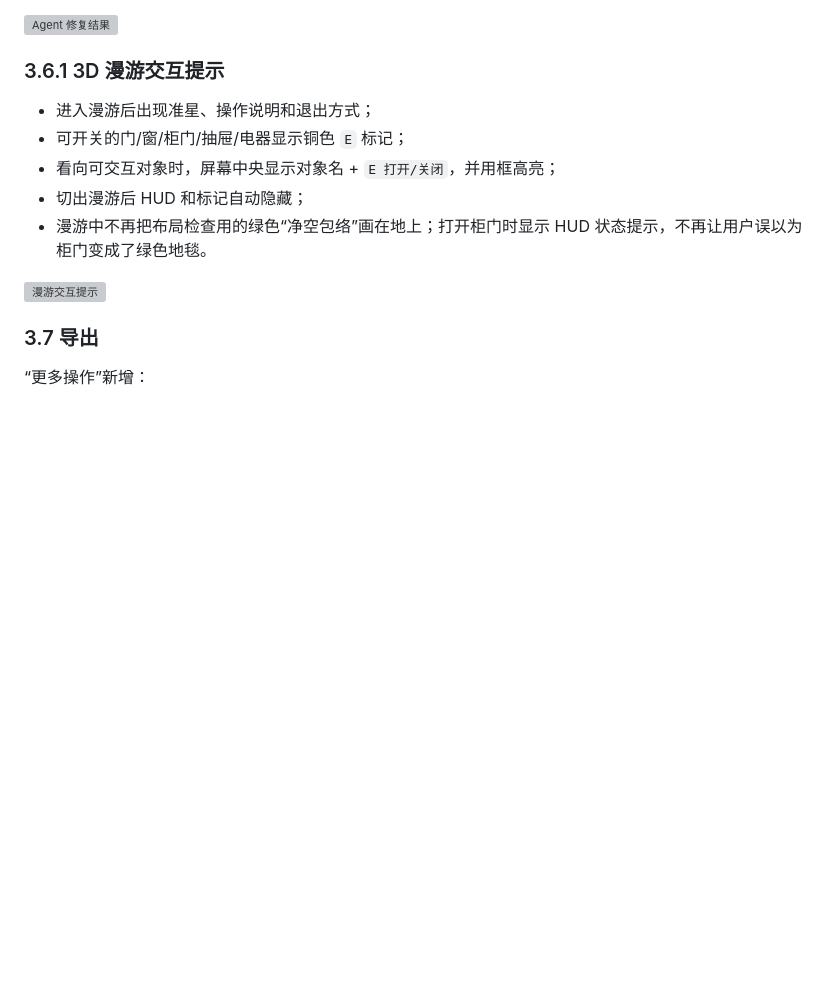
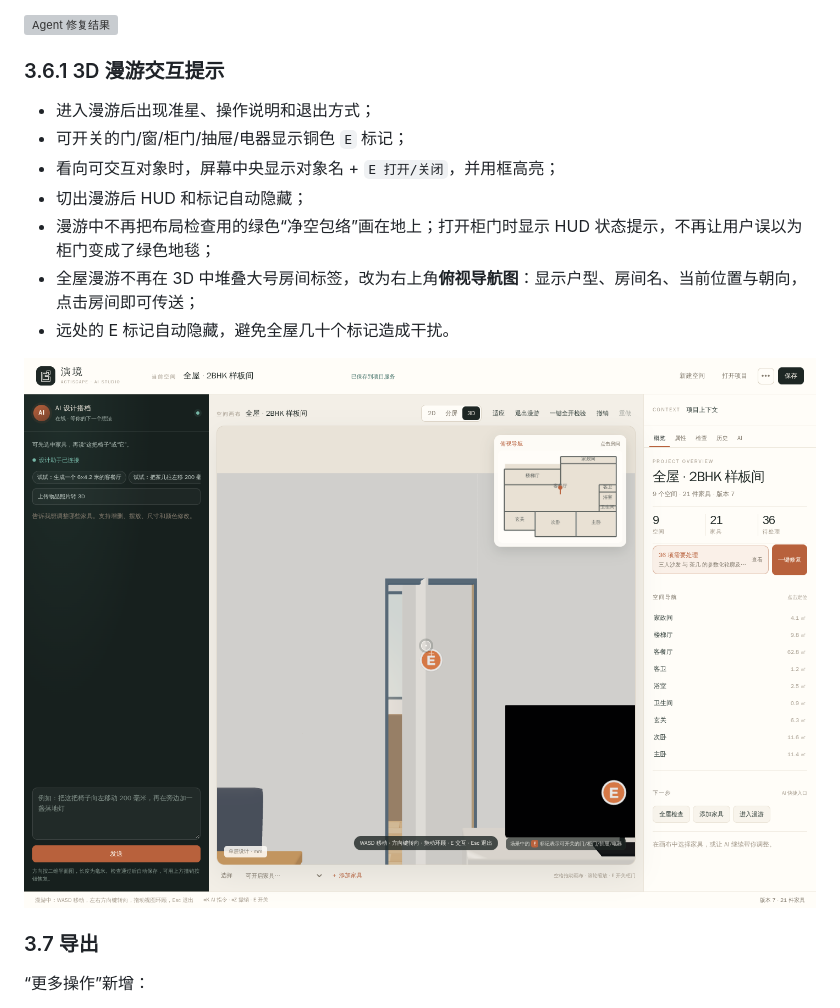
Before and after one commit to xixi501/3D-design-agent, a Markdown page: docs/PRODUCT_QUALITY_PASS_20261111.md, the part around the change. Drawn GitHub-style; pictures changed too: docs/evidence/product-quality-20261111/walk-minimap2.png (added); blank space fills up the shorter version; grey boxes are pictures that could not be loaded.

Commit message:
feat(editor): add walkthrough minimap navigation
Hide oversized 3D room labels during walkthrough, add a clickable top-down room map with pose, and limit distant interaction markers.

```diff
--- a/docs/PRODUCT_QUALITY_PASS_20261111.md
+++ b/docs/PRODUCT_QUALITY_PASS_20261111.md
@@ -95,9 +95,11 @@
 - 可开关的门/窗/柜门/抽屉/电器显示铜色 `E` 标记；
 - 看向可交互对象时，屏幕中央显示对象名 + `E 打开/关闭`，并用框高亮；
 - 切出漫游后 HUD 和标记自动隐藏；
-- 漫游中不再把布局检查用的绿色“净空包络”画在地上；打开柜门时显示 HUD 状态提示，不再让用户误以为柜门变成了绿色地毯。
+- 漫游中不再把布局检查用的绿色“净空包络”画在地上；打开柜门时显示 HUD 状态提示，不再让用户误以为柜门变成了绿色地毯；
+- 全屋漫游不再在 3D 中堆叠大号房间标签，改为右上角**俯视导航图**：显示户型、房间名、当前位置与朝向，点击房间即可传送；
+- 远处的 E 标记自动隐藏，避免全屋几十个标记造成干扰。
 
-![漫游交互提示](evidence/product-quality-20261111/walk-open-cabinet.png)
+![漫游俯视导航](evidence/product-quality-20261111/walk-minimap2.png)
 
 ### 3.7 导出
 
```
Also changed, not shown: 3 other files.
